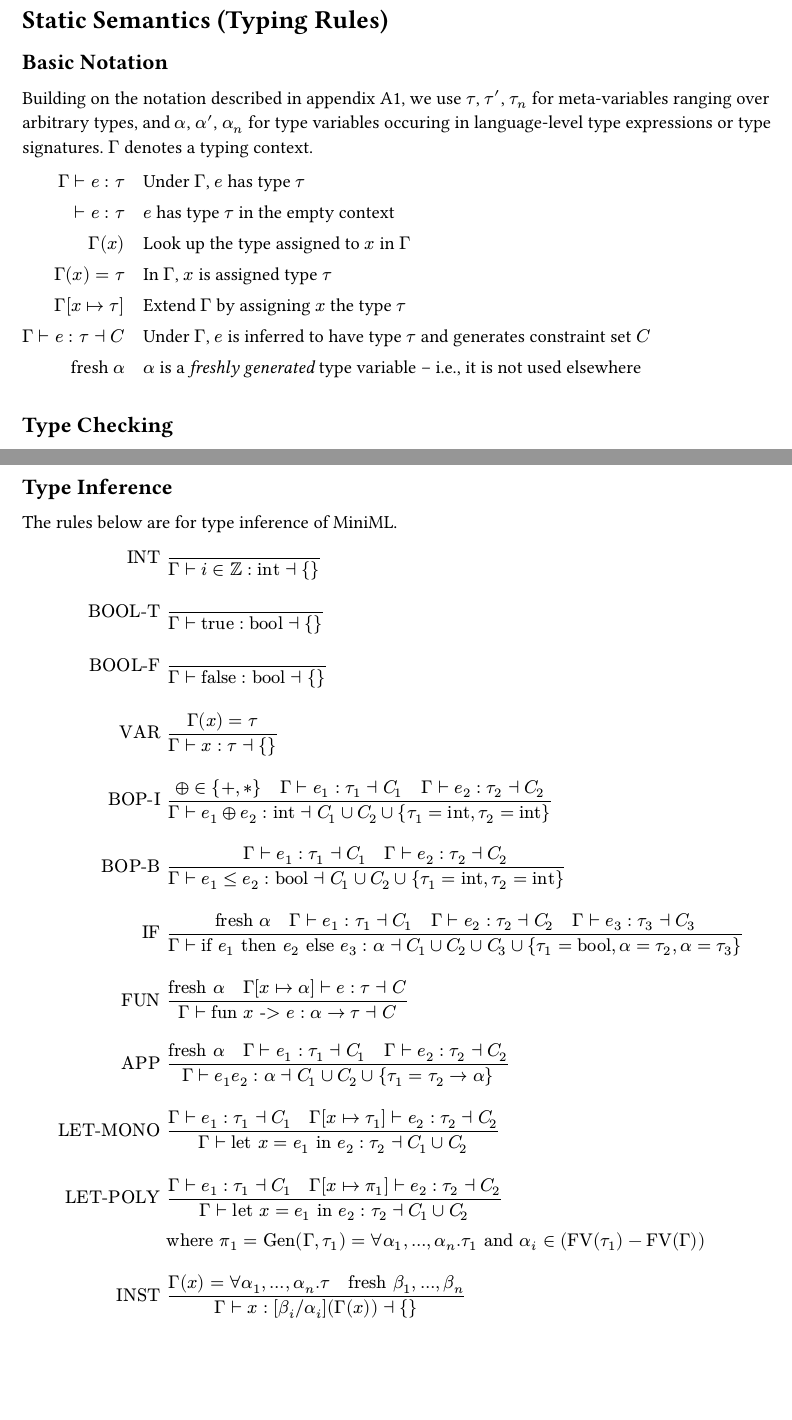
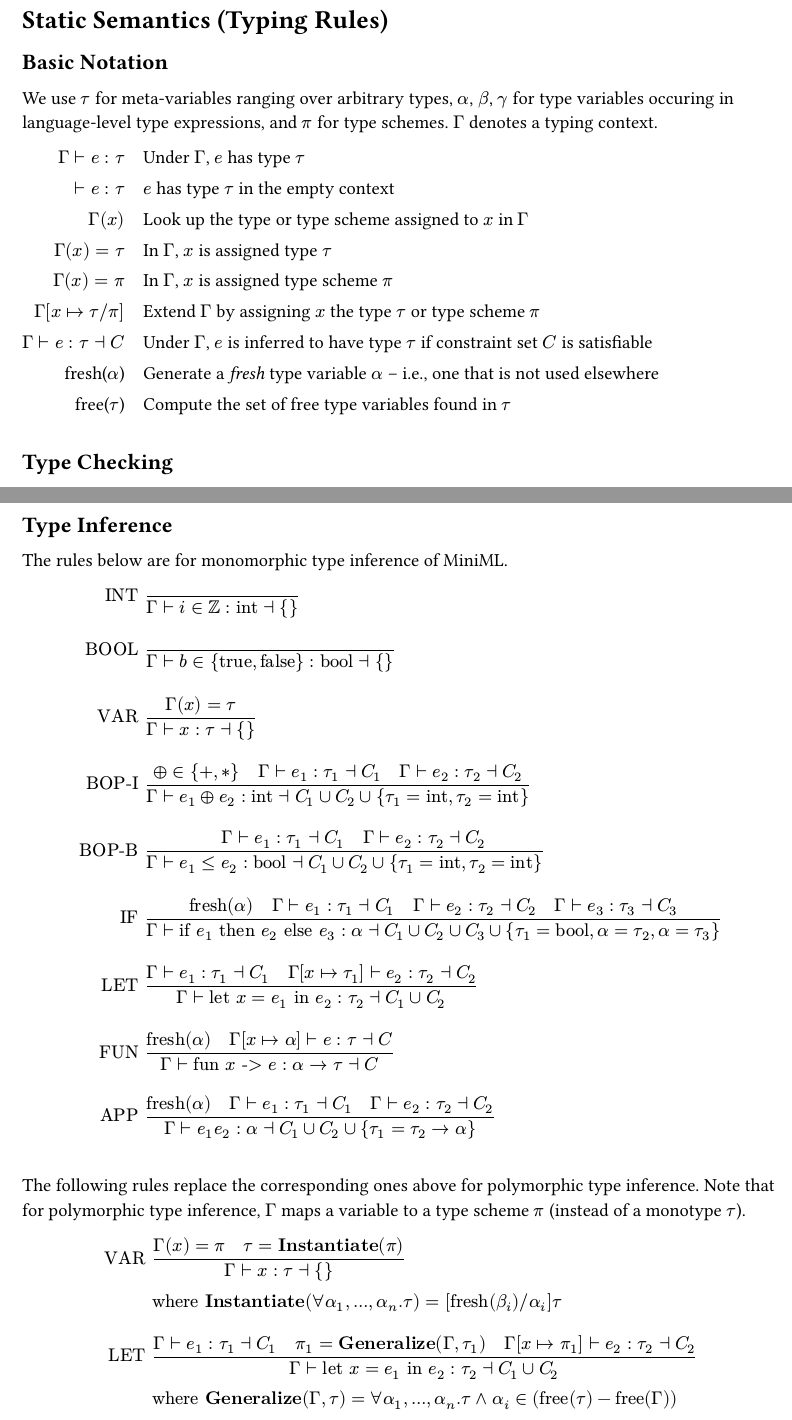
Before and after one commit to cs440lang/lectures, a Typst document (slides/A2-static.typ): two parts of pages 1 and 2 of 2, joined at a grey line, cut so that both start at the same text, the shorter picture padded with empty space. Compiled offline with Typst 0.15.

Commit message:
Updating appendix with cleaned up polymorphic type inference rule section
- ensuring consistent usage of tau/pi for monotypes and type schemes
- renaming INST rule to VAR for clarity, and extracting Instantiate
operation
- cleaning up "Basic Notation" section

```diff
--- a/slides/A2-static.typ
+++ b/slides/A2-static.typ
@@ -13,7 +13,3 @@
 
 == Basic Notation
 
-Building on the notation described in appendix A1, we use $tau$, $tau'$,
-$tau_n$  for meta-variables ranging over arbitrary types, and $alpha$, $alpha'$,
-$alpha_n$ for type variables occuring in language-level type expressions or type
-signatures. $Gamma$ denotes a typing context.
@@ -27,8 +26,7 @@ signatures. $Gamma$ denotes a typing context.
 
   [$tstile e : tau$], [$e$ has type $tau$ in the empty context],
 
-  [$Gamma(x)$], [Look up the type assigned to $x$ in $Gamma$],
+  [$Gamma(x)$], [Look up the type or type scheme assigned to $x$ in $Gamma$],
 
   [$Gamma(x) = tau$], [In $Gamma$, $x$ is assigned type $tau$],
 
-  [$Gamma[x mapto tau]$], [Extend $Gamma$ by assigning $x$ the type $tau$],
@@ -38,8 +39,10 @@ signatures. $Gamma$ denotes a typing context.
-    constraint set $C$],
+  [Under $Gamma$, $e$ is inferred to have type $tau$ if constraint set $C$ is satisfiable],
 
-  [fresh $alpha$],
-  [$alpha$ is a _freshly generated_ type variable -- i.e., it
-    is not used elsewhere],
+  [fresh($alpha$)],
+  [Generate a _fresh_ type variable $alpha$ -- i.e., one that is not
+    used elsewhere],
+
+  [free($tau$)], [Compute the set of free type variables found in $tau$],
 )
 
 #v(1em)
@@ -90,7 +91,7 @@ $
 
 == Type Inference
 
-The rules below are for type inference of MiniML.
+The rules below are for monomorphic type inference of MiniML.
 
 $
     "INT" & () / (Gamma tstile i in ZZ : "int" rtstile {}) \
@@ -128 +123,0 @@ $
-               rtstile C) \
@@ -136,4 +124,4 @@ $
-  "LET-MONO" & (
+    "LET" & (
             Gamma tstile e_1 : tau_1 rtstile C_1
             quad
             Gamma[x mapto tau_1] tstile e_2 : tau_2 rtstile C_2
@@ -141,4 +129,3 @@ $
             Gamma tstile "let" x = e_1 "in" e_2 : tau_2 rtstile C_1 union C_2
             ) \
           \
-  "LET-POLY" & (
@@ -144,0 +135 @@ $
+            rtstile C) \
@@ -144,0 +146,6 @@ $
+The following rules replace the corresponding ones above for polymorphic type
+inference. Note that for polymorphic type inference, $Gamma$ maps a variable to
+a type scheme $pi$ (instead of a monotype $tau$).
+
+$
+  "VAR" & (
@@ -147,6 +164,3 @@ $
           ) / (
           Gamma tstile "let" x = e_1 "in" e_2 : tau_2 rtstile C_1 union C_2
           ) \
-             & "where" pi_1 = "Gen"(Gamma, tau_1) =
-               forall alpha_1, ..., alpha_n. tau_1
-               "and" alpha_i in ("FV"(tau_1) - "FV"(Gamma)) \
```
Also changed, not shown: slides/A2-static.typ (65 more changed lines). Lines whose indentation alone changed are shown as unchanged.
